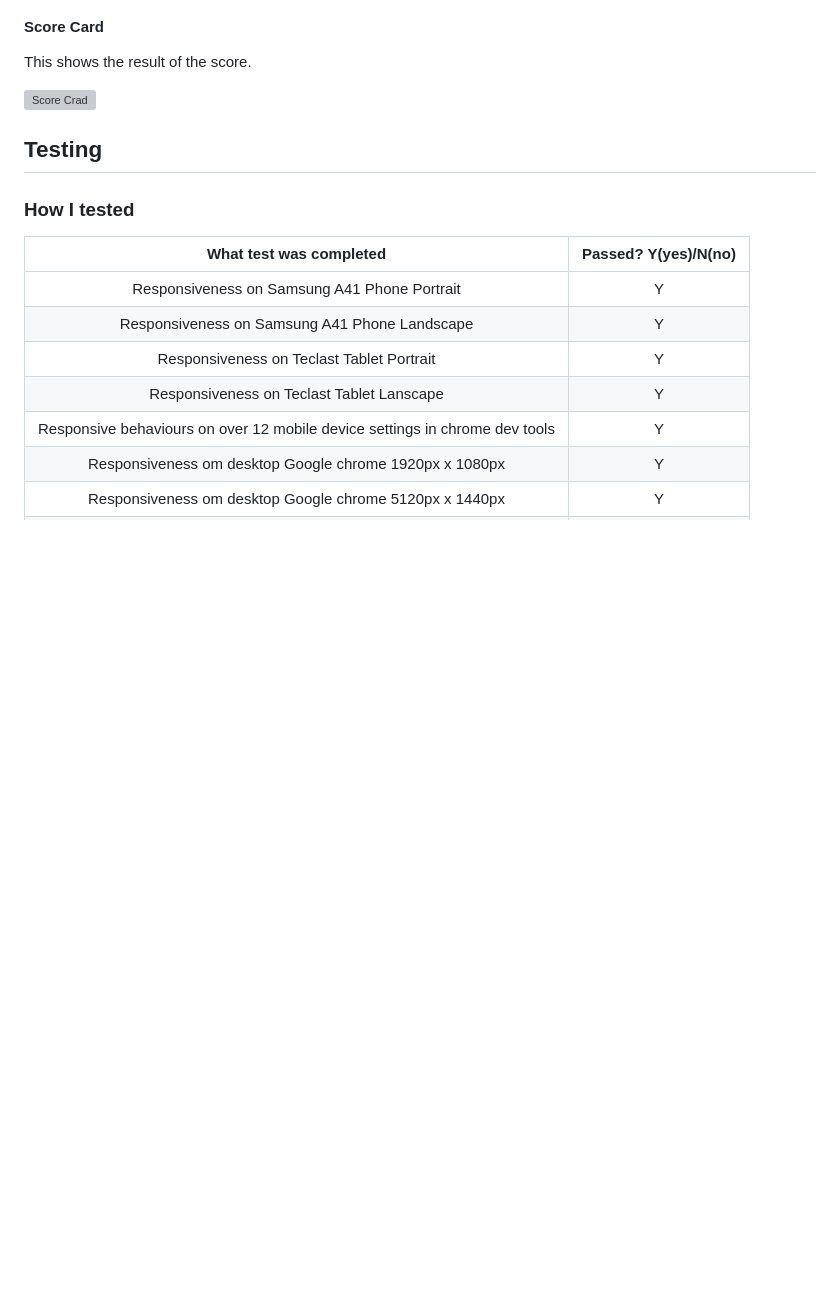
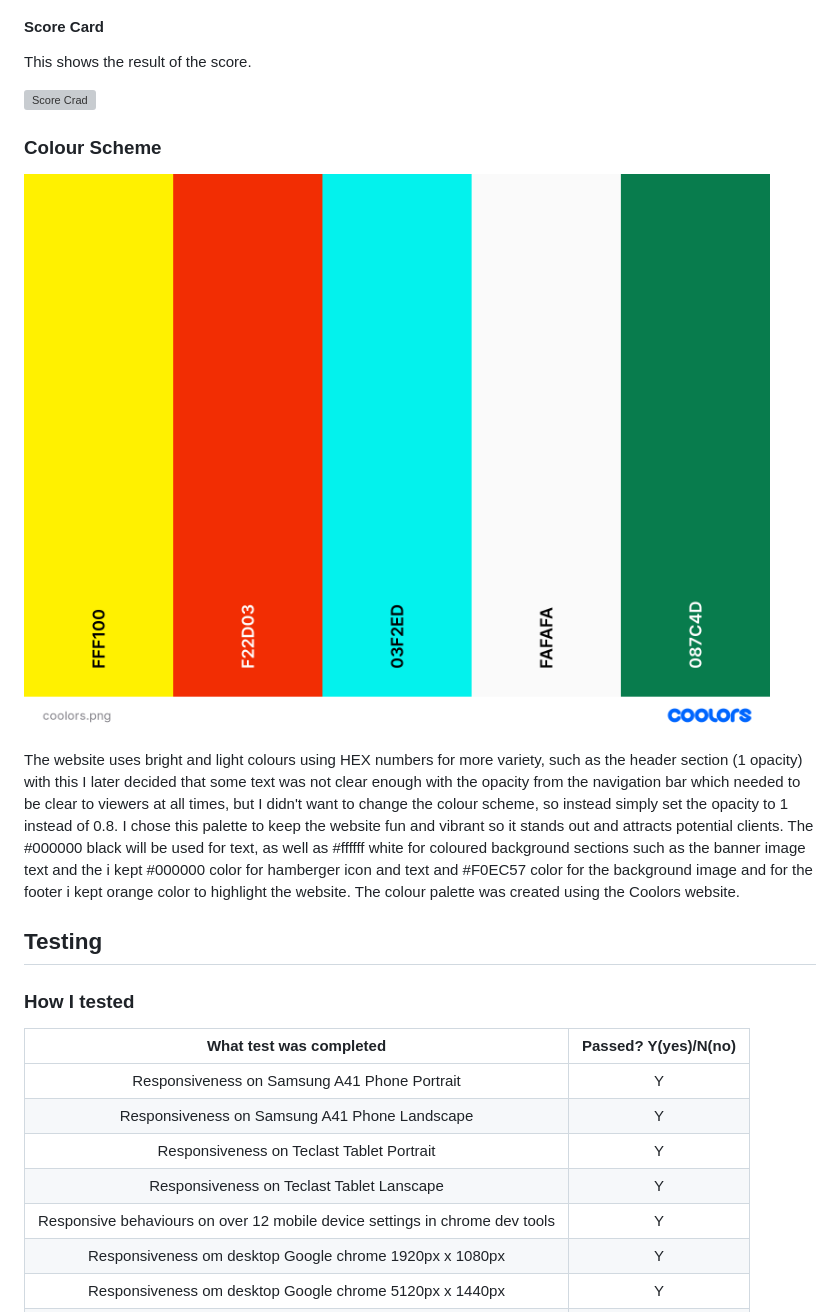
Before and after one commit to mehatabpathan/quiz-game, a Markdown page: README.md, the part around the change. Drawn GitHub-style; pictures changed too: assets/images/coolors.png (added); blank space fills up the shorter version; grey boxes are pictures that could not be loaded.

Commit message:
adding coolors image

```diff
--- a/README.md
+++ b/README.md
@@ -44,6 +44,14 @@ If we press javascript questions it shows javascript quiz else it shows html/css
 This shows the result of the score.
 
 ![Score Crad](assets/images/scorecard.png)
+
+### Colour Scheme
+
+![Website Colour Scheme](assets/images/coolors.png)
+
+The website uses bright and light colours using HEX numbers for more variety, such as the header section (1 opacity) with this I later decided that some text was not clear enough with the opacity from the navigation bar which needed to be clear to viewers at all times, but I didn't want to change the colour scheme, so instead simply set the opacity to 1 instead of 0.8.  I chose this palette to keep the website fun and vibrant so it stands out and attracts potential clients. The #000000 black will be used for text, as well as #ffffff white for coloured background sections such as the banner image text and the i kept #000000 color for hamberger icon and text and #F0EC57 color for the background image and for the footer i kept orange color to highlight the website. The colour palette was created using the Coolors website.
+
+
 
 ## Testing
 ### How I tested
```
